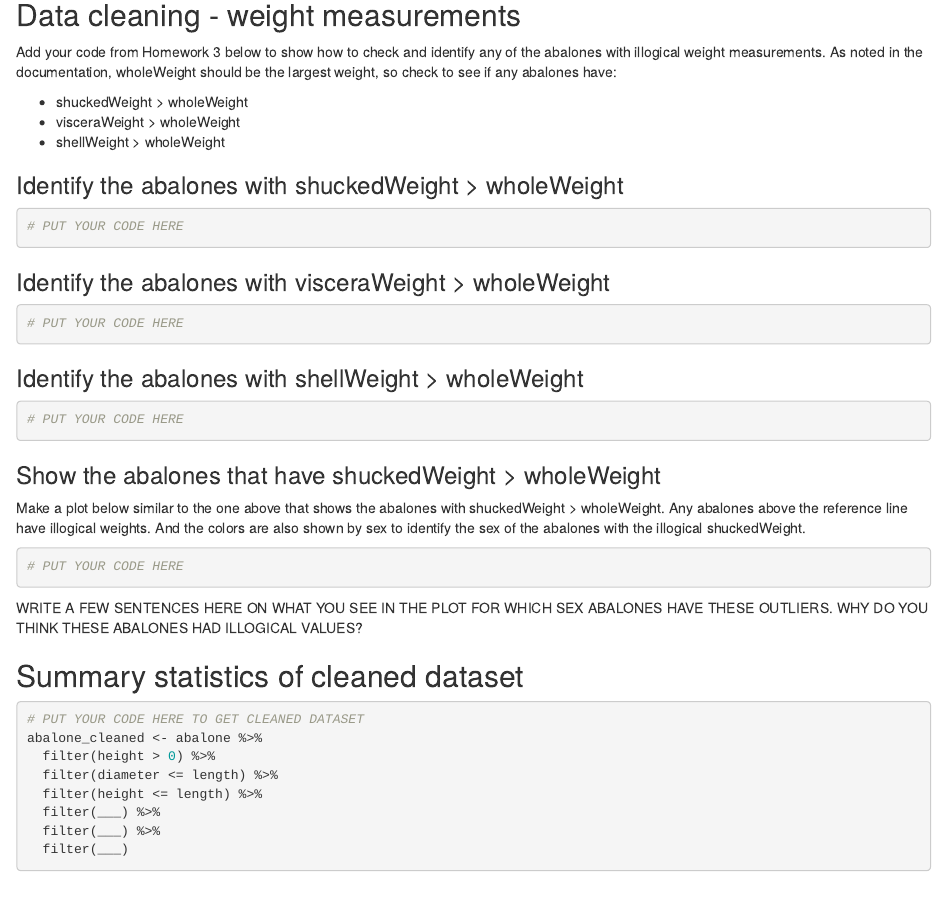
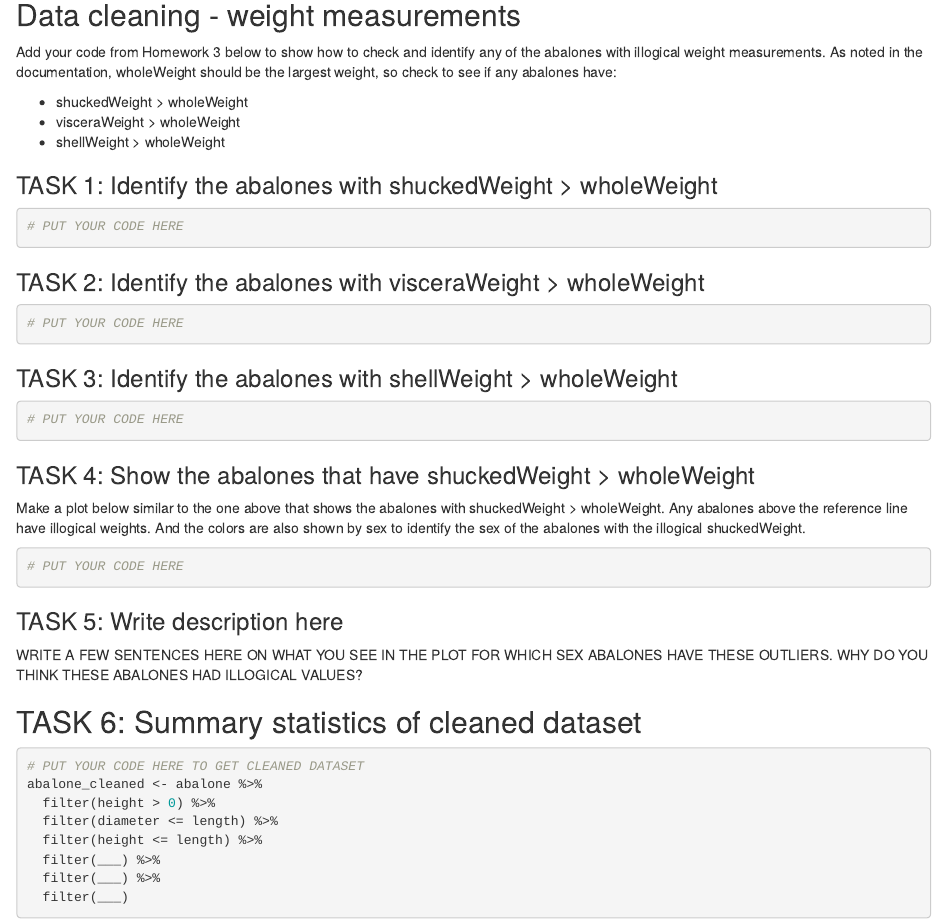
Before and after one commit to melindahiggins2000/IBS_519_Fall2022_HW3, an R Markdown document (HW3_Rmarkdown.rmd): the page in a window 1100 px wide, from 3340 px down. Rendered offline with R 4.5, knitr and Pandoc, with nearby package versions; some code elsewhere in the file could not run offline.

Commit message:
add hm3 script and RMD

````diff
--- a/HW3_Rmarkdown.rmd
+++ b/HW3_Rmarkdown.rmd
@@ -121,25 +122,25 @@ Add your code from Homework 3 below to show how to check and identify any of the
 * visceraWeight > wholeWeight
 * shellWeight > wholeWeight
 
-### Identify the abalones with shuckedWeight > wholeWeight
+### TASK 1: Identify the abalones with shuckedWeight > wholeWeight
 
 ```{r}
 # PUT YOUR CODE HERE
 ```
 
-### Identify the abalones with visceraWeight > wholeWeight
+### TASK 2: Identify the abalones with visceraWeight > wholeWeight
 
 ```{r}
 # PUT YOUR CODE HERE
 ```
 
-### Identify the abalones with shellWeight > wholeWeight
+### TASK 3: Identify the abalones with shellWeight > wholeWeight
 
 ```{r}
 # PUT YOUR CODE HERE
 ```
 
-### Show the abalones that have shuckedWeight > wholeWeight
+### TASK 4: Show the abalones that have shuckedWeight > wholeWeight
 
 Make a plot below similar to the one above that shows the abalones with shuckedWeight > wholeWeight. Any abalones above the reference line have illogical weights. And the colors are also shown by sex to identify the sex of the abalones with the illogical shuckedWeight.
 
@@ -147,9 +148,11 @@ Make a plot below similar to the one above that shows the abalones with shuckedW
 # PUT YOUR CODE HERE
 ```
 
+### TASK 5: Write description here
+
 WRITE A FEW SENTENCES HERE ON WHAT YOU SEE IN THE PLOT FOR WHICH SEX ABALONES HAVE THESE OUTLIERS. WHY DO YOU THINK THESE ABALONES HAD ILLOGICAL VALUES?
 
-## Summary statistics of cleaned dataset
+## TASK 6: Summary statistics of cleaned dataset
 
 ```{r}
 # PUT YOUR CODE HERE TO GET CLEANED DATASET
````
Also changed, not shown: HW3_script.R (+5 -2 lines), README.md, HW3_Rmarkdown.rmd (3 more changed lines).
